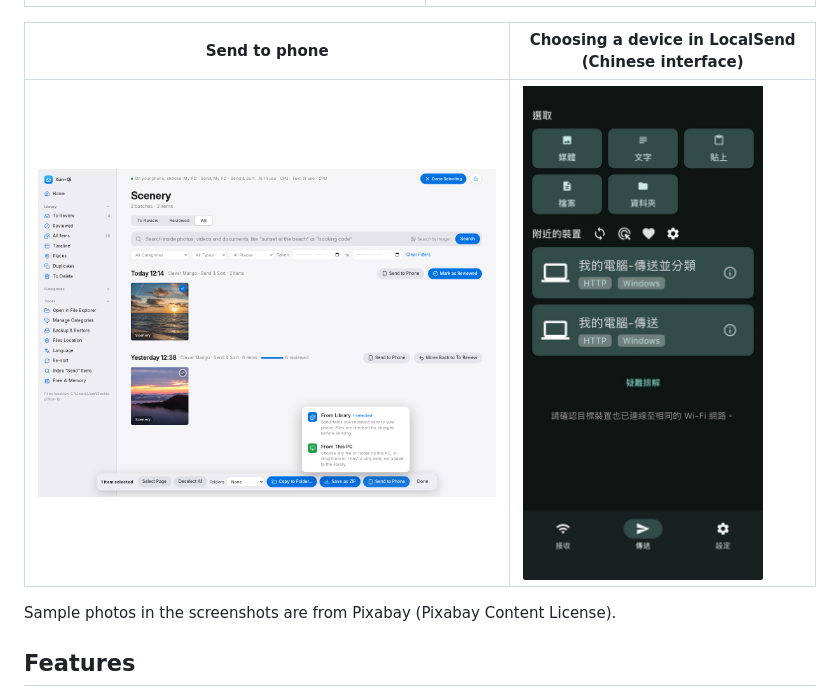
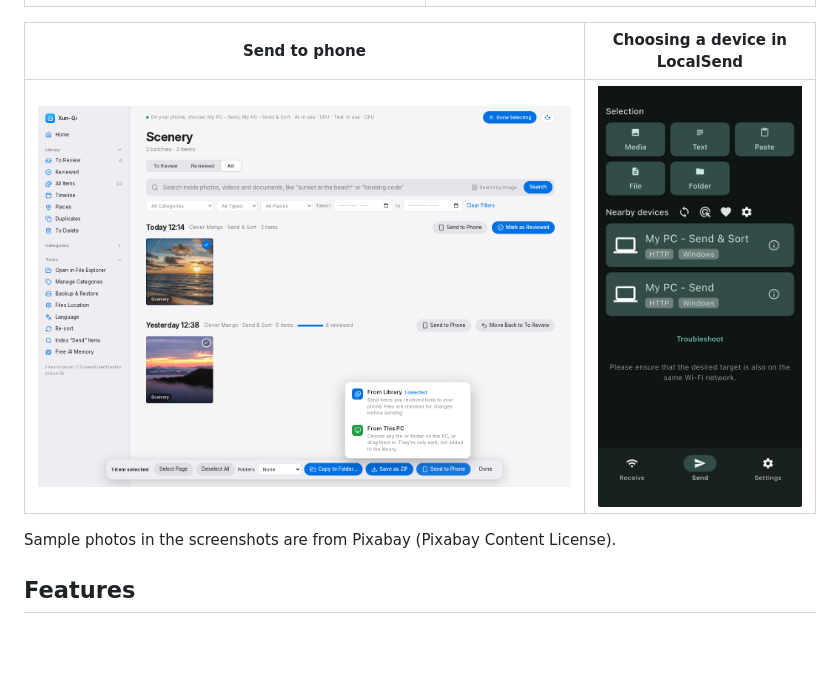
Before and after one commit to usm8d33/xun-qi, a Markdown page: README.en.md, the part around the change. Rendered like a GitHub page; blank space fills up the shorter version.

```diff
--- a/README.en.md
+++ b/README.en.md
@@ -20,9 +20,9 @@ This program is not an official LocalSend product. The interface is available in
 |---|---|
 | ![Search](docs/screenshots/en/search.png) | ![Review](docs/screenshots/en/review.png) |
 
-| Send to phone | Choosing a device in LocalSend (Chinese interface) |
+| Send to phone | Choosing a device in LocalSend |
 |---|---|
-| ![Send to phone](docs/screenshots/en/send.png) | <img src="docs/screenshots/phone.png" width="240" alt="Two devices shown on the phone"> |
+| ![Send to phone](docs/screenshots/en/send.png) | <img src="docs/screenshots/en/phone.png" width="240" alt="Two devices shown on the phone"> |
 
 Sample photos in the screenshots are from Pixabay (Pixabay Content License).
 
```
